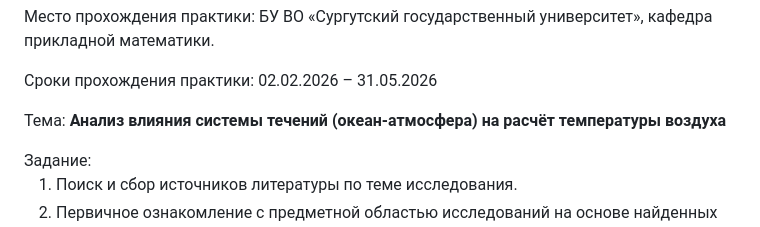
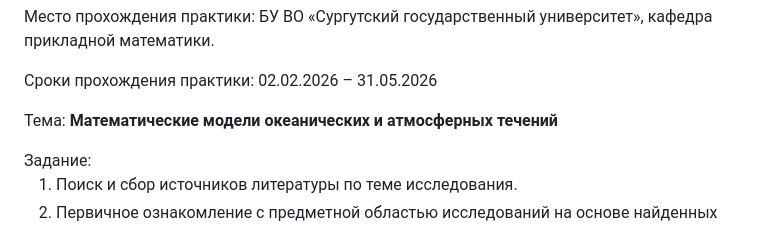
Before and after one commit to noname123920/praktika, a Markdown page: readme.md, the part around the change. Drawn GitHub-style.

```diff
--- a/readme.md
+++ b/readme.md
@@ -68,7 +68,7 @@
   <p>Студент группы 601-31: <strong>Гркикян Мисак Эдикович</strong></p>
   <p>Место прохождения практики: БУ ВО «Сургутский государственный университет», кафедра прикладной математики.</p>
   <p>Сроки прохождения практики: 02.02.2026 – 31.05.2026</p>
-  <p>Тема: <strong>Анализ влияния системы течений (океан-атмосфера) на расчёт температуры воздуха</strong></p>
+  <p>Тема: <strong>Математические модели океанических и атмосферных течений</strong></p>
 </div>
 
 <div class="section">
```
